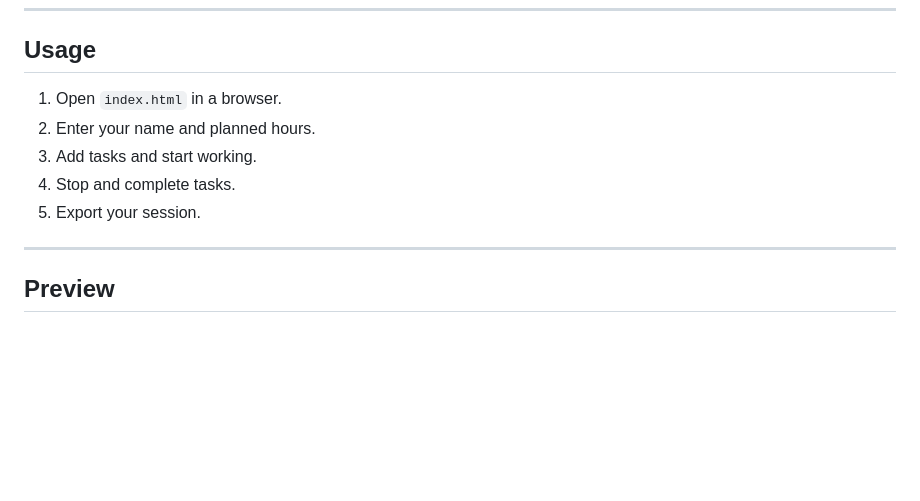
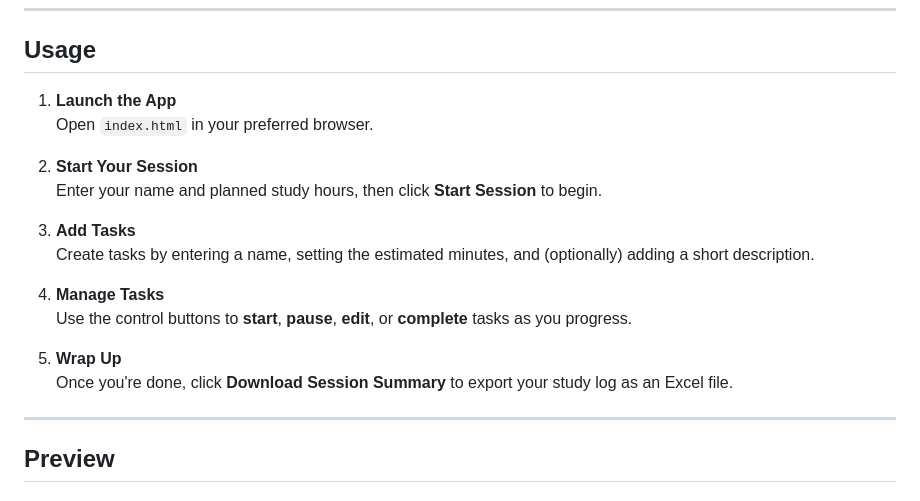
Before and after one commit to ETH-Raphael-Bosshart/studyplanner, a Markdown page: README.md, the part around one of its changes. Rendered like a GitHub page; blank space fills up the shorter version.

```diff
--- a/README.md
+++ b/README.md
@@ -44,11 +44,20 @@ The **Study Task Manager** is a functional web application designed to help stud
 
 ## Usage
 
-1. Open `index.html` in a browser.
-2. Enter your name and planned hours.
-3. Add tasks and start working.
-4. Stop and complete tasks.
-5. Export your session.
+1. **Launch the App**
+   Open `index.html` in your preferred browser.
+
+2. **Start Your Session**
+   Enter your name and planned study hours, then click **Start Session** to begin.
+
+3. **Add Tasks**
+   Create tasks by entering a name, setting the estimated minutes, and (optionally) adding a short description.
+
+4. **Manage Tasks**
+   Use the control buttons to **start**, **pause**, **edit**, or **complete** tasks as you progress.
+
+5. **Wrap Up**
+   Once you're done, click **Download Session Summary** to export your study log as an Excel file.
 
 ---
 
```
Also changed, not shown: other parts of README.md (+4 -4 lines).
